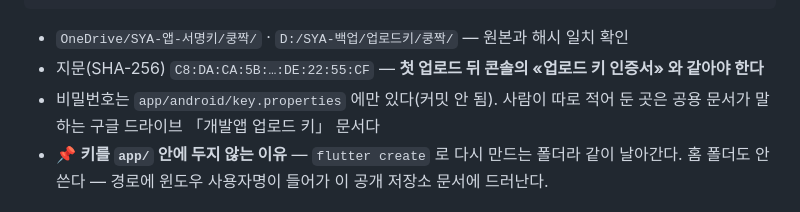
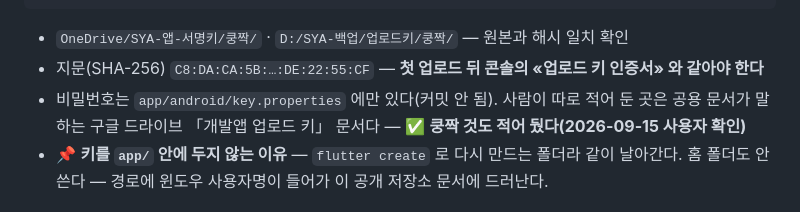
Before and after one commit to SYA-Apps/kungjjak, a Markdown page: CLAUDE.md, the part around the change. Rendered like a GitHub page.

Commit message:
쿵짝 업로드 키 비밀번호도 구글 드라이브 문서에 적어 둔 것을 기록했다
서명 키 파일은 두 곳에 백업돼 있었지만 비밀번호를 사람이 적어 두는
자리(구글 드라이브 «개발앱 업로드 키» 문서)는 확인이 안 된 상태였다.
사용자가 적어 뒀다고 확인했다(9/15).

Co-Authored-By: Claude Opus 5 (1M context) <noreply@anthropic.com>
Claude-Session: https://claude.ai/code/session_01TQyajyxsPabSNMTcZmg8SU

```diff
--- a/CLAUDE.md
+++ b/CLAUDE.md
@@ -281,7 +281,7 @@ python C:/SYA/tools/backup_signing_key.py --app 쿵짝    # 상태만 본다
 - `OneDrive/SYA-앱-서명키/쿵짝/` · `D:/SYA-백업/업로드키/쿵짝/` — 원본과 해시 일치 확인
 - 지문(SHA-256) `C8:DA:CA:5B:…:DE:22:55:CF` — **첫 업로드 뒤 콘솔의 «업로드 키 인증서» 와 같아야 한다**
 - 비밀번호는 `app/android/key.properties` 에만 있다(커밋 안 됨). 사람이 따로 적어 둔 곳은
-  공용 문서가 말하는 구글 드라이브 「개발앱 업로드 키」 문서다
+  공용 문서가 말하는 구글 드라이브 「개발앱 업로드 키」 문서다 — ✅ **쿵짝 것도 적어 뒀다(2026-09-15 사용자 확인)**
 - 📌 **키를 `app/` 안에 두지 않는 이유** — `flutter create` 로 다시 만드는 폴더라 같이 날아간다.
   홈 폴더도 안 쓴다 — 경로에 윈도우 사용자명이 들어가 이 공개 저장소 문서에 드러난다.
 
```
